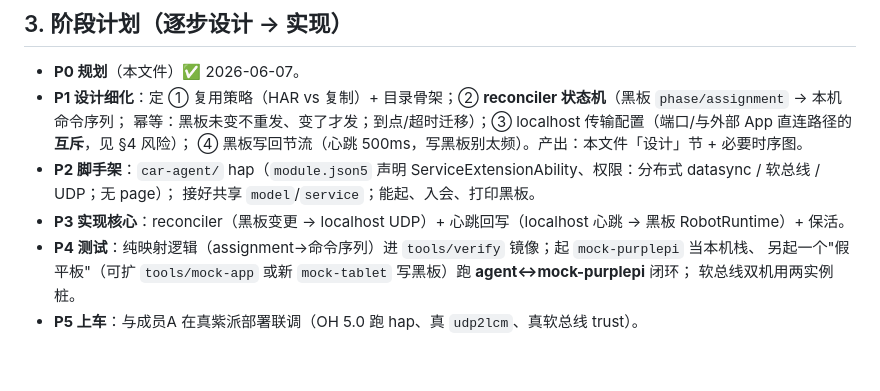
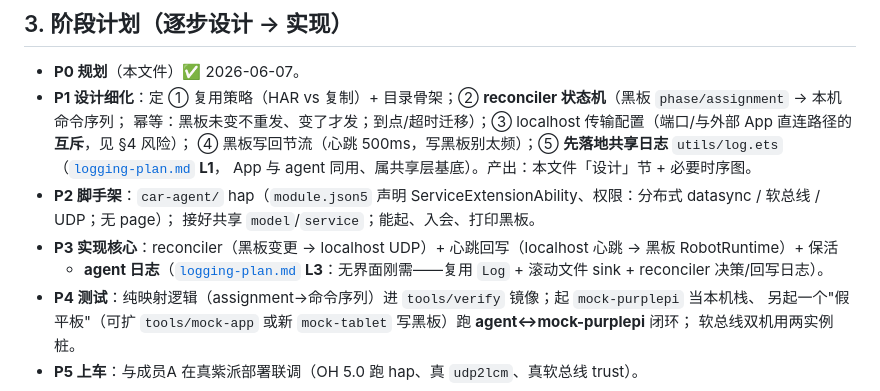
Before and after one commit to Drahann/OpenHarmonyCar, a Markdown page: docs/car-agent-plan.md, the part around the change. GitHub-like rendering; blank space fills up the shorter version.

```diff
--- a/docs/car-agent-plan.md
+++ b/docs/car-agent-plan.md
@@ -58,10 +58,12 @@ agent 仅按心跳状态如实回报）、地图方案A（黑板传整图）—
 - **P0 规划**（本文件）✅ 2026-06-07。
 - **P1 设计细化**：定 ① 复用策略（HAR vs 复制）+ 目录骨架；② **reconciler 状态机**（黑板 `phase/assignment` → 本机命令序列；
   幂等：黑板未变不重发、变了才发；到点/超时迁移）；③ localhost 传输配置（端口/与外部 App 直连路径的**互斥**，见 §4 风险）；
-  ④ 黑板写回节流（心跳 500ms，写黑板别太频）。产出：本文件「设计」节 + 必要时序图。
+  ④ 黑板写回节流（心跳 500ms，写黑板别太频）；⑤ **先落地共享日志** `utils/log.ets`（[`logging-plan.md`](logging-plan.md) **L1**，
+  App 与 agent 同用、属共享层基底）。产出：本文件「设计」节 + 必要时序图。
 - **P2 脚手架**：`car-agent/` hap（`module.json5` 声明 ServiceExtensionAbility、权限：分布式 datasync / 软总线 / UDP；无 page）；
   接好共享 `model`/`service`；能起、入会、打印黑板。
-- **P3 实现核心**：reconciler（黑板变更 → localhost UDP）+ 心跳回写（localhost 心跳 → 黑板 RobotRuntime）+ 保活。
+- **P3 实现核心**：reconciler（黑板变更 → localhost UDP）+ 心跳回写（localhost 心跳 → 黑板 RobotRuntime）+ 保活
+  + **agent 日志**（[`logging-plan.md`](logging-plan.md) **L3**：无界面刚需——复用 `Log` + 滚动文件 sink + reconciler 决策/回写日志）。
 - **P4 测试**：纯映射逻辑（assignment→命令序列）进 `tools/verify` 镜像；起 `mock-purplepi` 当本机栈、
   另起一个"假平板"（可扩 `tools/mock-app` 或新 `mock-tablet` 写黑板）跑 **agent↔mock-purplepi** 闭环；
   软总线双机用两实例桩。
```
Also changed, not shown: docs/logging-plan.md (added, +47 -0 lines), docs/ui-progress.md (+1 -0 lines).
